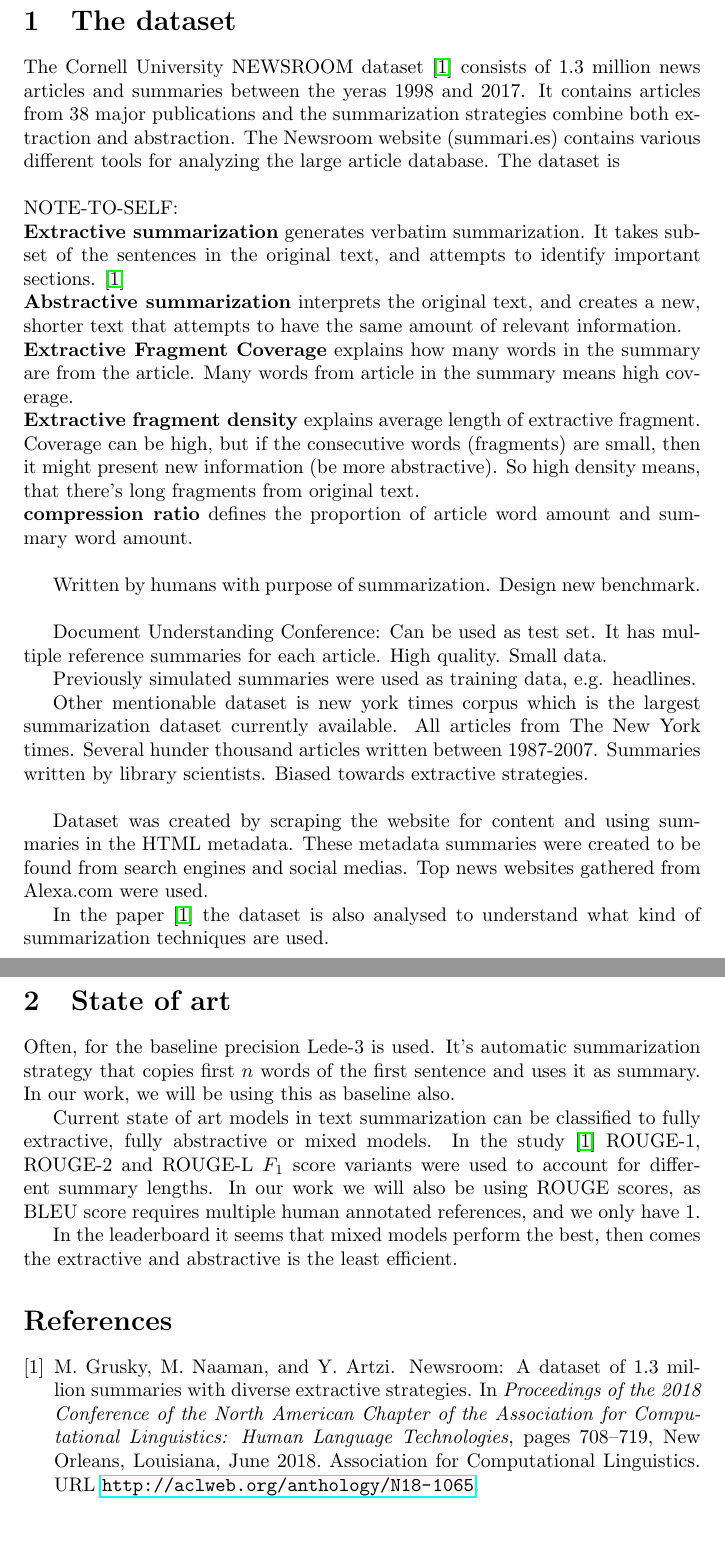
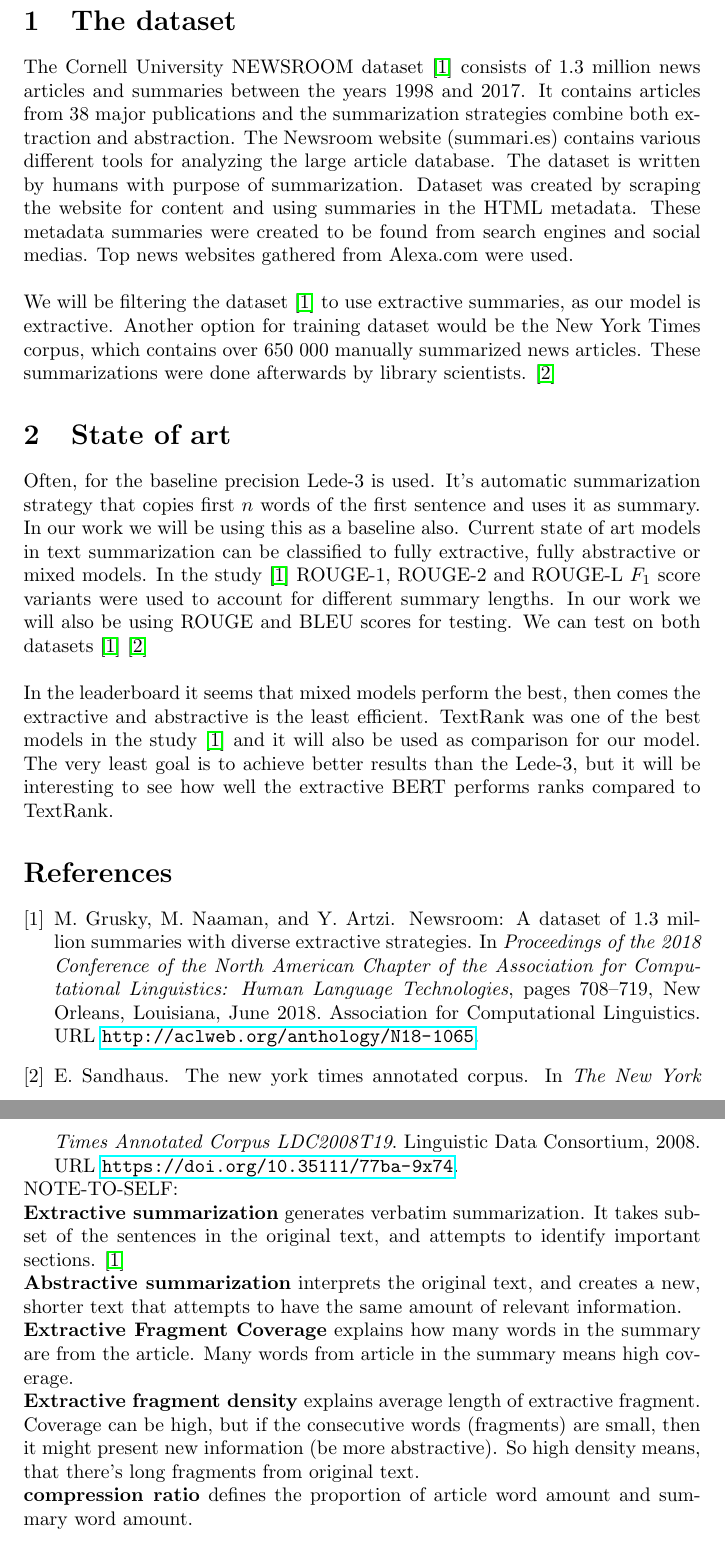
Before and after one commit to apilium/statistical-nlp-project, a LaTeX paper (reports/project_plan.tex): two parts of pages 2 and 3 of 3, joined at a grey line, cut so that both start at the same text, the shorter picture padded with empty space. Compiled offline with pdfLaTeX.

Commit message:
Cleaned text. waiting for new texts.

```diff
--- a/reports/project_plan.tex
+++ b/reports/project_plan.tex
@@ -34,7 +34,23 @@
 \clearpage
 \section{The dataset}
 
-The Cornell University NEWSROOM dataset \cite{dataset} consists of 1.3 million news articles and summaries between the yeras 1998 and 2017. It contains articles from 38 major publications and the summarization strategies combine both extraction and abstraction. The Newsroom website (summari.es) contains various different tools for analyzing the large article database. The dataset is \\
+The Cornell University NEWSROOM dataset \cite{dataset} consists of 1.3 million news articles and summaries between the years 1998 and 2017. It contains articles from 38 major publications and the summarization strategies combine both extraction and abstraction. The Newsroom website (summari.es) contains various different tools for analyzing the large article database. The dataset is written by humans with purpose of summarization. Dataset was created by scraping the website for content and using summaries in the HTML metadata. These metadata summaries were created to be found from search engines and social medias. Top news websites gathered from Alexa.com were used. \\
+
+\noindent
+We will be filtering the dataset \cite{dataset} to use extractive summaries, as our model is extractive. Another option for training dataset would be the New York Times corpus, which contains over 650 000 manually summarized news articles. These summarizations were done afterwards by library scientists. \cite{ny_dataset}
+
+
+\section{State of art }
+
+Often, for the baseline precision Lede-3 is used. It's automatic summarization strategy that copies first $n$ words of the first sentence and uses it as summary. In our work we will be using this as a baseline also. Current state of art models in text summarization can be classified to fully extractive, fully abstractive or mixed models. In the study \cite{dataset} ROUGE-1, ROUGE-2 and ROUGE-L $F_1$ score variants were used to account for different summary lengths. In our work we will also be using ROUGE and BLEU scores for testing. We can test on both datasets \cite{dataset} \cite{ny_dataset}\\
+
+\noindent
+In the leaderboard it seems that mixed models perform the best, then comes the extractive and abstractive is the least efficient. TextRank was one of the best models in the study \cite{dataset} and it will also be used as comparison for our model.
+The very least goal is to achieve better results than the Lede-3, but it will be interesting to see how well the extractive BERT performs ranks compared to TextRank.
+
+% Import bibliography file %
+\bibliography{./citations/sources.bib}
+
 
 \noindent
 NOTE-TO-SELF: \\
@@ -43,31 +59,4 @@ NOTE-TO-SELF: \\
 \textbf{Extractive Fragment Coverage} explains how many words in the summary are from the article. Many words from article in the summary means high coverage.\\
 \textbf{Extractive fragment density} explains average length of extractive fragment. Coverage can be high, but if the consecutive words (fragments) are small, then it might present new information (be more abstractive). So high density means, that there's long fragments from original text.\\
 \textbf{compression ratio} defines the proportion of article word amount and summary word amount. \\
-
-Written by humans with purpose of summarization.
-Design new benchmark. \\
-
-Document Understanding Conference: Can be used as test set. It has multiple reference summaries for each article. High quality.
-Small data.
-
-Previously simulated summaries were used as training data, e.g. headlines.
-
-Other mentionable dataset is new york times corpus which is the largest summarization dataset currently available. All articles from The New York times. Several hunder thousand articles written between 1987-2007. Summaries written by library scientists. Biased towards extractive strategies.\\
-
-Dataset was created by scraping the website for content and using summaries in the HTML metadata. These metadata summaries were created to be found from search engines and social medias. Top news websites gathered from Alexa.com were used.
-
-In the paper \cite{dataset} the dataset is also analysed to understand what kind of summarization techniques are used.
-
-\clearpage
-\section{State of art }
-
-Often, for the baseline precision Lede-3 is used. It's automatic summarization strategy that copies first $n$ words of the first sentence and uses it as summary. In our work, we will be using this as baseline also.
-
-Current state of art models in text summarization can be classified to fully extractive, fully abstractive or mixed models. In the study \cite{dataset} ROUGE-1, ROUGE-2 and ROUGE-L $F_1$ score variants were used to account for different summary lengths. In our work we will also be using ROUGE scores, as BLEU score requires multiple human annotated references, and we only have 1.
-
-In the leaderboard it seems that mixed models perform the best, then comes the extractive and abstractive is the least efficient.
-
-% Import bibliography file %
-\bibliography{./citations/sources.bib}
-
 \end{document}
```
Also changed, not shown: reports/citations/sources.bib (+8 -1 lines), reports/project_plan.bbl, reports/project_plan.pdf, 4 other files.
